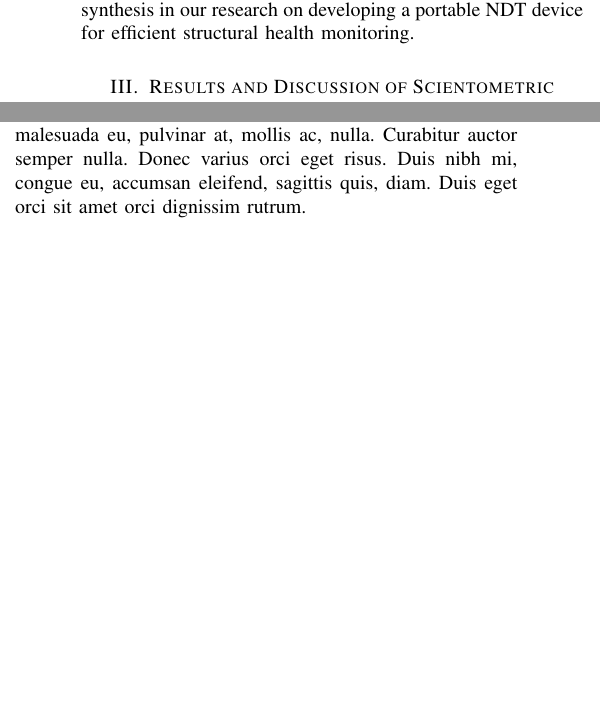
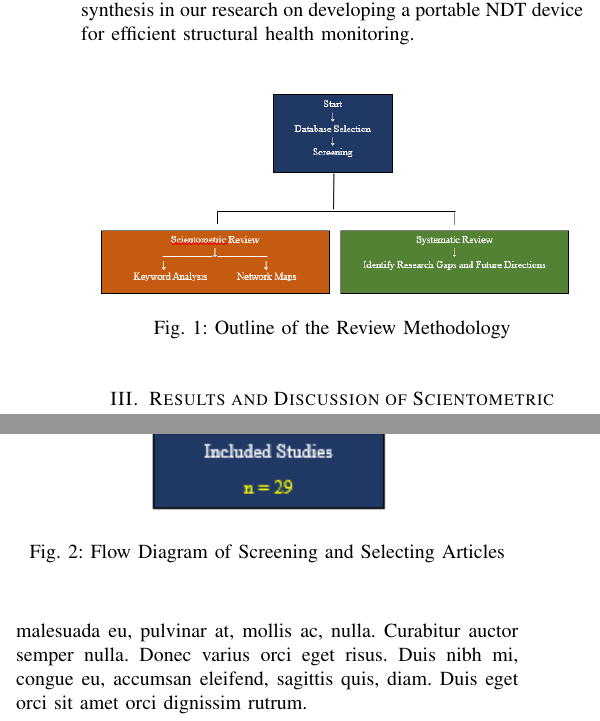
Before and after one commit to vaTomas/MoR, a LaTeX paper (src/main.tex): two parts of the columns of page 2 of 5, joined at a grey line, cut so that both start at the same text, the shorter picture padded with empty space. Compiled offline with pdfLaTeX.

Commit message:
inserted methodology images

```diff
--- a/src/main.tex
+++ b/src/main.tex
@@ -16,6 +16,7 @@
 
 \usetikzlibrary{mindmap}
 \usetikzlibrary{positioning}
+\usetikzlibrary{shapes,arrows}
 
 
 % correct bad hyphenation here
@@ -143,6 +144,24 @@ However, after thorough evaluation, 109 articles were excluded based on subject
 In summary, the application of our  methodological approach resulted in the inclusion of
 29 studies that met the predefined criteria and were deemed suitable for further analysis and
 synthesis in our research on developing a portable NDT device for efficient structural health monitoring.
+
+
+\begin{figure}[h]
+  \centering
+  \includegraphics[width=\columnwidth]{./img/split_glowchart.png}
+  \caption{Outline of the Review Methodology}
+  \label{fig:paperSearch}
+\end{figure}
+
+
+\begin{figure}[h]
+  \centering
+  \includegraphics[height=2\columnwidth]{./img/methods_flowchart.png}
+  \caption{Flow Diagram of Screening and Selecting Articles}
+  \label{fig:paperFilter}
+\end{figure}
+
+
 
 \begin{figure}
   \centering
```
Also changed, not shown: src/img/methods_flowchart.png (added), src/img/split_glowchart.png (added).
